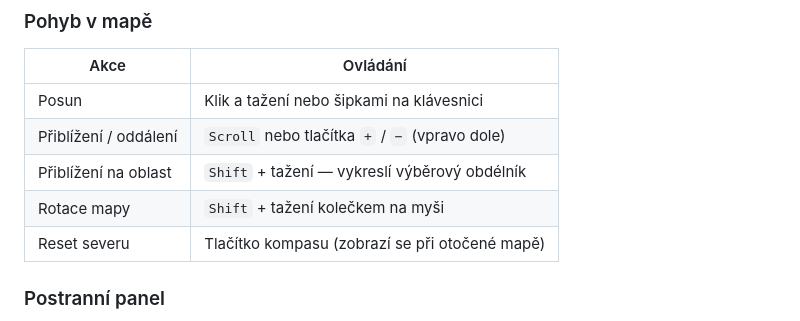
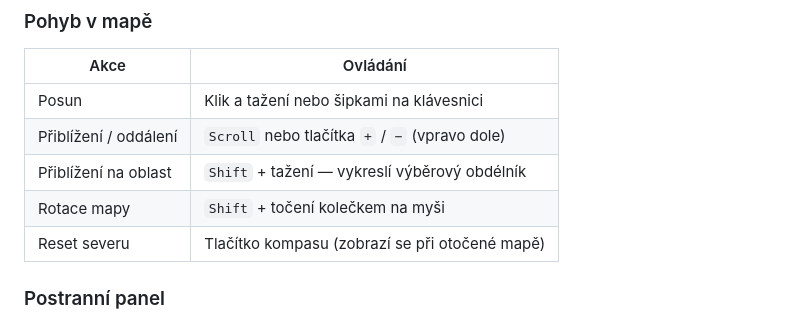
Before and after one commit to virtualka-bolatice/mapa, a Markdown page: README.md, the part around the change. Rendered like a GitHub page.

Commit message:
Uživatelský manuál k interaktivní mapě

```diff
--- a/README.md
+++ b/README.md
@@ -51,7 +51,7 @@ foto/               ← fotografie POI
 | Posun | Klik a tažení nebo šipkami na klávesnici |
 | Přiblížení / oddálení | `Scroll` nebo tlačítka `+` / `−` (vpravo dole) |
 | Přiblížení na oblast | `Shift` + tažení — vykreslí výběrový obdélník |
-| Rotace mapy | `Shift` + tažení kolečkem na myši |
+| Rotace mapy | `Shift` + točení kolečkem na myši |
 | Reset severu | Tlačítko kompasu (zobrazí se při otočené mapě) |
 
 ### Postranní panel
```
